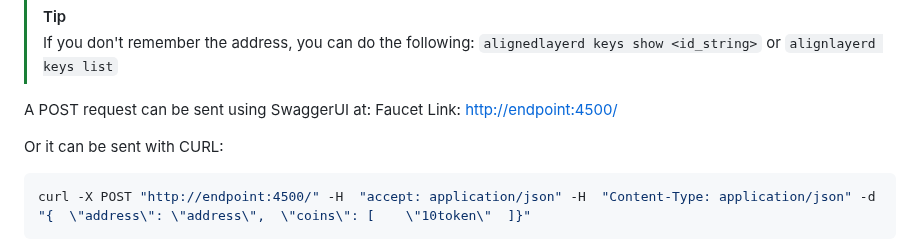
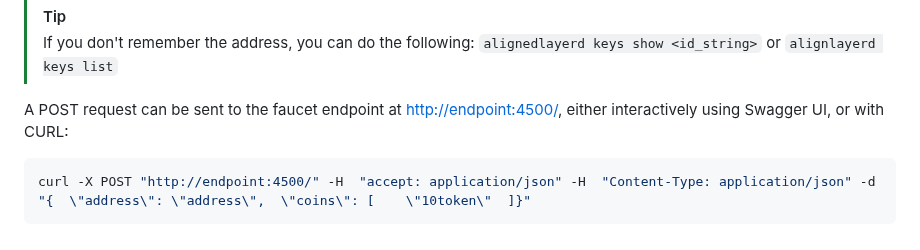
Before and after one commit to eminmtas/aligned_layer_tendermint, a Markdown page: README.md, the part around the change. Rendered like a GitHub page.

````diff
--- a/README.md
+++ b/README.md
@@ -200,10 +200,7 @@ Use the faucet in order to have some balance:
 > If you don't remember the address, you can do the following:
 > `alignedlayerd keys show <id_string>` or `alignlayerd keys list`
 
-A POST request can be sent using SwaggerUI at:
-Faucet Link: [http://endpoint:4500/](http://endpoint:4500/)
-
-Or it can be sent with CURL:
+A POST request can be sent to the faucet endpoint at [http://endpoint:4500/](http://localhost:4500/), either interactively using Swagger UI, or with CURL:
 
 ```sh
 curl -X POST "http://endpoint:4500/" -H  "accept: application/json" -H  "Content-Type: application/json" -d "{  \"address\": \"address\",  \"coins\": [    \"10token\"  ]}"
````
